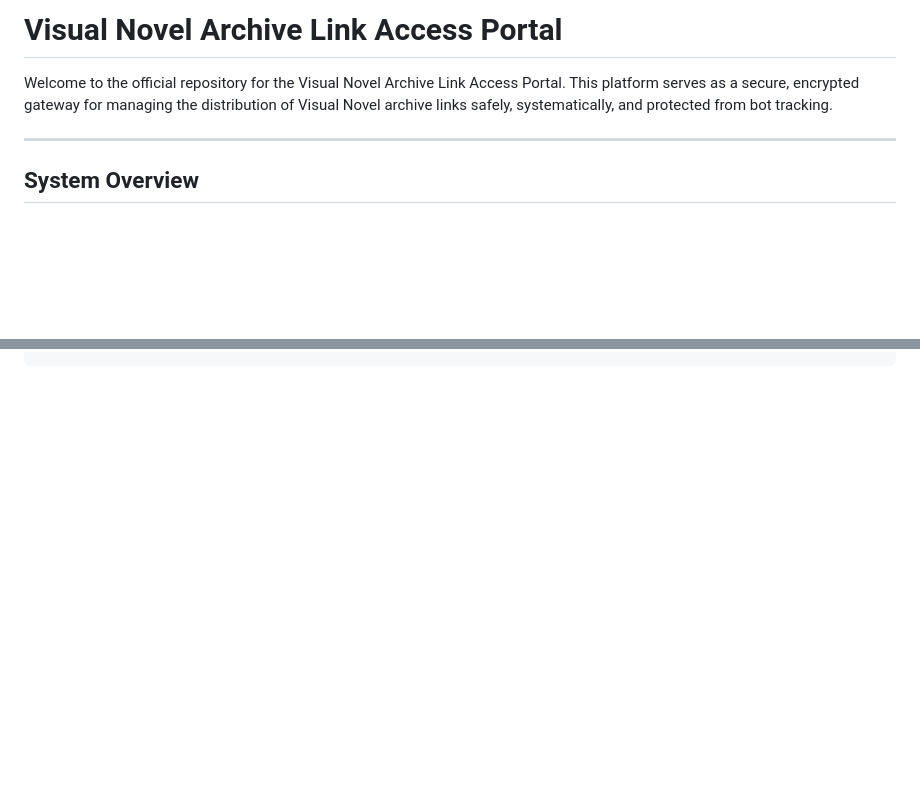
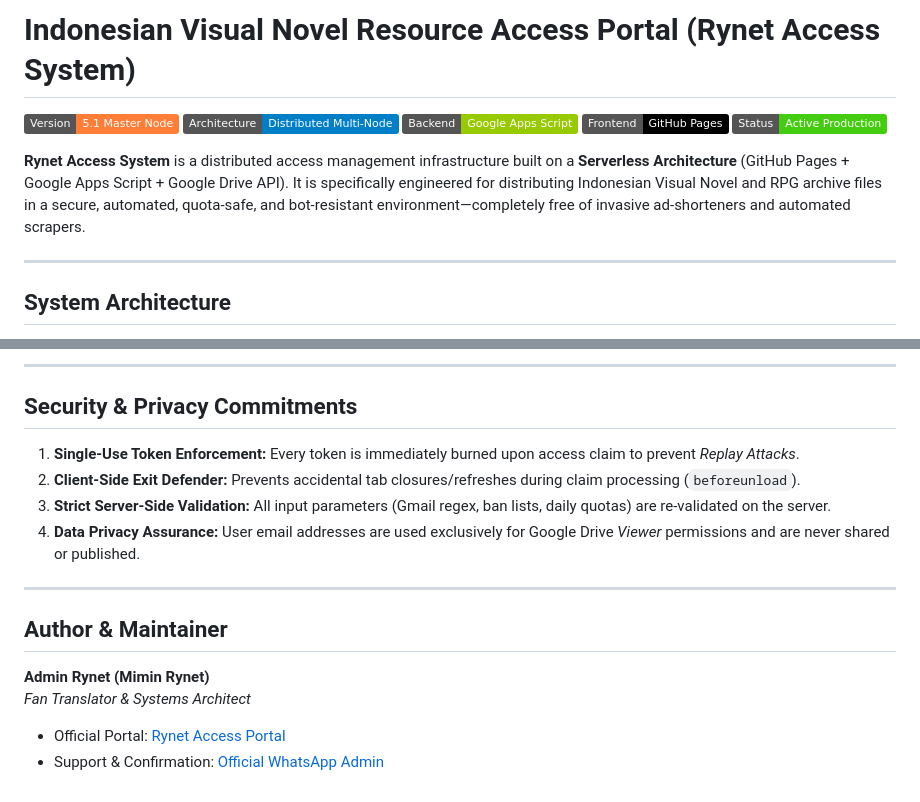
Before and after one commit to Rynetsysid/portal-akses-visual-novel-bahasa-indonesia, a Markdown page: README.md, 2 parts joined by grey strips. Rendered like a GitHub page; badges without logos; blank space fills up the shorter version.

```diff
--- a/README.md
+++ b/README.md
@@ -1,8 +1,14 @@
-# Visual Novel Archive Link Access Portal
+# Indonesian Visual Novel Resource Access Portal (Rynet Access System)
 
-Welcome to the official repository for the Visual Novel Archive Link Access Portal. This platform serves as a secure, encrypted gateway for managing the distribution of Visual Novel archive links safely, systematically, and protected from bot tracking.
+![Version](https://img.shields.io/badge/Version-5.1_Master_Node-orange.svg)
+![Architecture](https://img.shields.io/badge/Architecture-Distributed_Multi--Node-blue.svg)
+![Backend](https://img.shields.io/badge/Backend-Google_Apps_Script-green.svg)
+![Frontend](https://img.shields.io/badge/Frontend-GitHub_Pages-black.svg)
+![Status](https://img.shields.io/badge/Status-Active_Production-brightgreen.svg)
+
+**Rynet Access System** is a distributed access management infrastructure built on a **Serverless Architecture** (GitHub Pages + Google Apps Script + Google Drive API). It is specifically engineered for distributing Indonesian Visual Novel and RPG archive files in a secure, automated, quota-safe, and bot-resistant environment—completely free of invasive ad-shorteners and automated scrapers.
 
 ---
 
-## System Overview
+## System Architecture
 
@@ -58,0 +102,17 @@ This portal implements a layered defense (Defense-in-Depth) mechanism to prevent
+---
+
+## Security & Privacy Commitments
+
+1. **Single-Use Token Enforcement:** Every token is immediately burned upon access claim to prevent *Replay Attacks*.
+2. **Client-Side Exit Defender:** Prevents accidental tab closures/refreshes during claim processing (`beforeunload`).
+3. **Strict Server-Side Validation:** All input parameters (Gmail regex, ban lists, daily quotas) are re-validated on the server.
+4. **Data Privacy Assurance:** User email addresses are used exclusively for Google Drive *Viewer* permissions and are never shared or published.
+
+---
+
+## Author & Maintainer
+
+**Admin Rynet (Mimin Rynet)**
+*Fan Translator & Systems Architect*
+- Official Portal: [Rynet Access Portal](https://rynetsysid.github.io/portal-akses-visual-novel-bahasa-indonesia/)
+- Support & Confirmation: [Official WhatsApp Admin](https://wa.link/c9eihx)
```
Also changed, not shown: other parts of README.md (+73 -36 lines).
